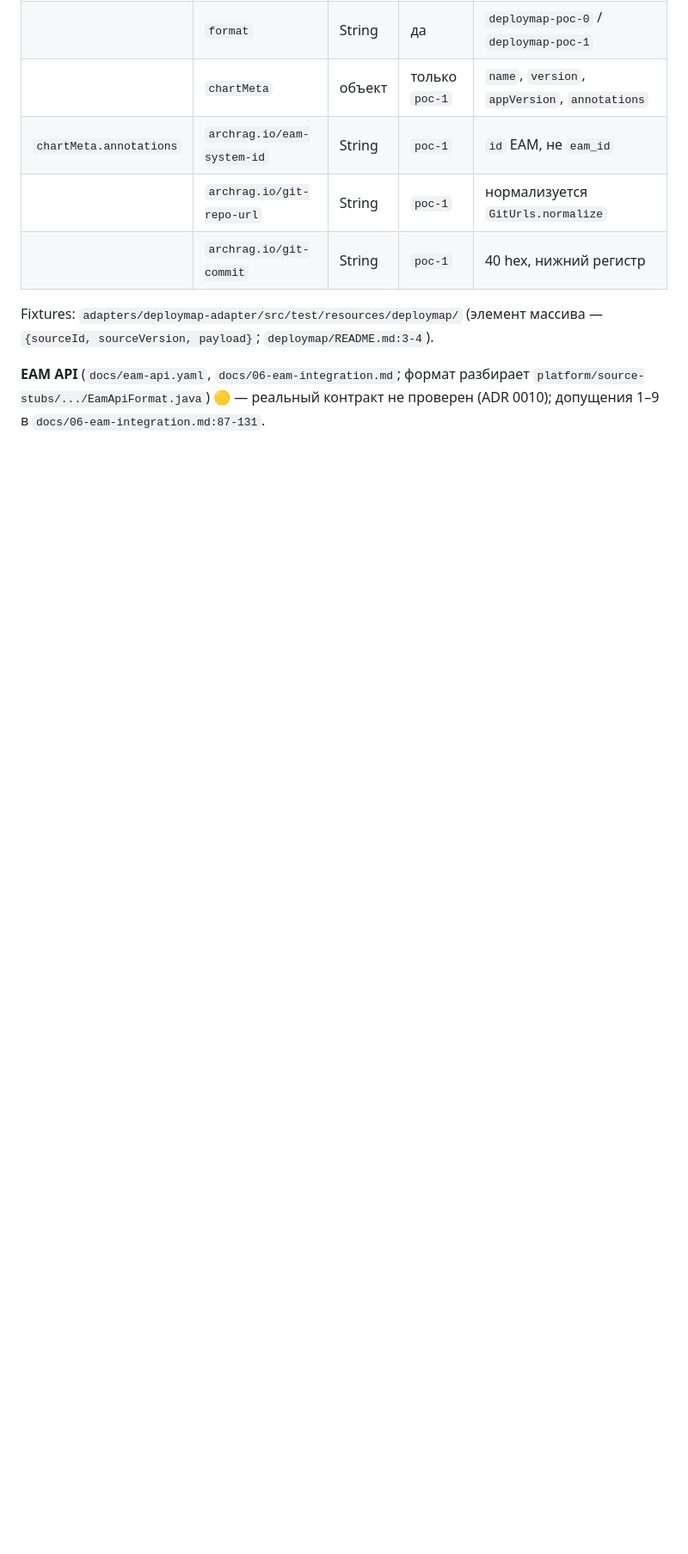
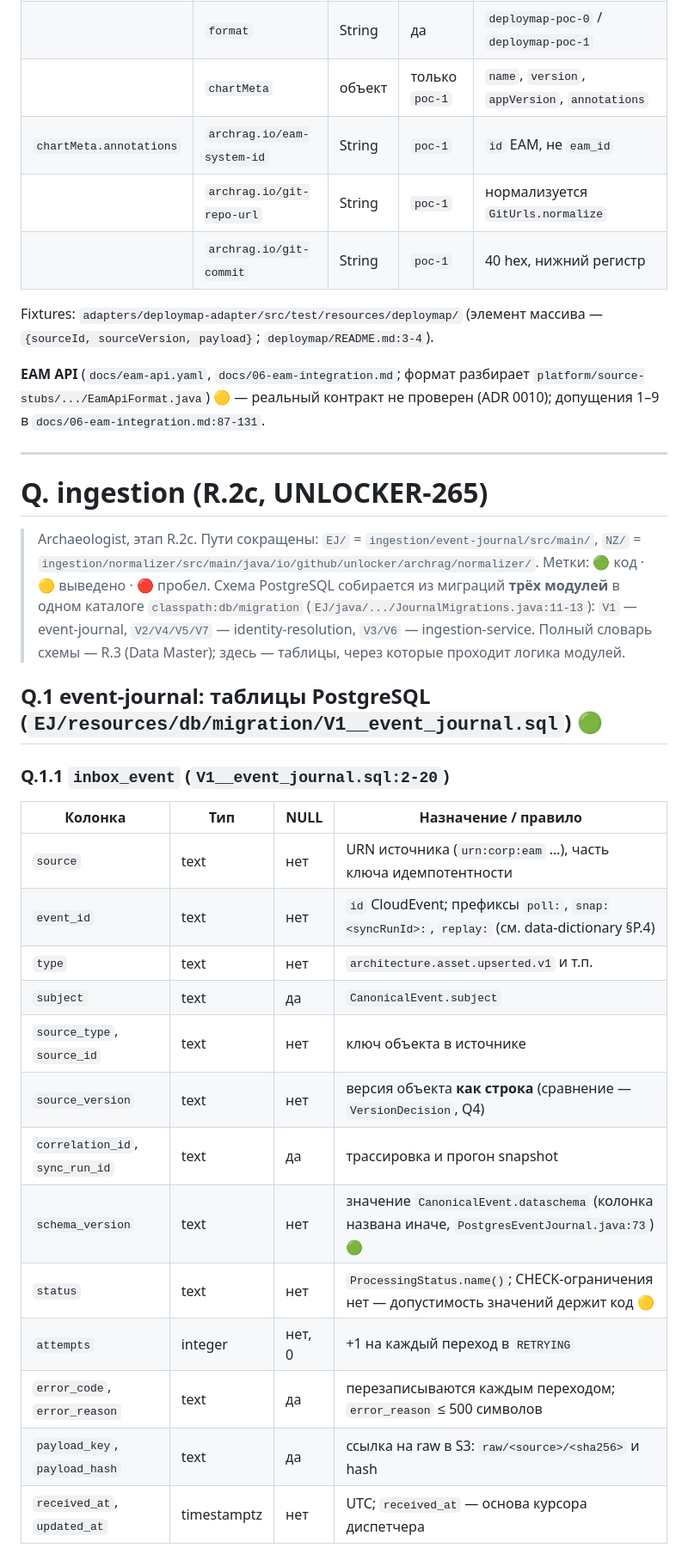
Before and after one commit to Unlocker/architecture-rag, a Markdown page: _reversa_sdd/data-dictionary.md, the part around one of its changes. Shown at 86% size. Rendered like a GitHub page; blank space fills up the shorter version.

Commit message:
UNLOCKER-265: ingestion/event-journal — словарь данных и блок-схемы
Co-authored-by: multica-agent <github@multica.ai>
Co-Authored-By: Claude Sonnet 5.5 <noreply@anthropic.com>

```diff
--- a/_reversa_sdd/data-dictionary.md
+++ b/_reversa_sdd/data-dictionary.md
@@ -352,3 +352,31 @@
 Fixtures: `adapters/deploymap-adapter/src/test/resources/deploymap/` (элемент массива — `{sourceId, sourceVersion, payload}`; `deploymap/README.md:3-4`).
 
 **EAM API** (`docs/eam-api.yaml`, `docs/06-eam-integration.md`; формат разбирает `platform/source-stubs/.../EamApiFormat.java`) 🟡 — реальный контракт не проверен (ADR 0010); допущения 1–9 в `docs/06-eam-integration.md:87-131`.
+
+---
+
+# Q. ingestion (R.2c, UNLOCKER-265)
+
+> Archaeologist, этап R.2c. Пути сокращены: `EJ/` = `ingestion/event-journal/src/main/`, `NZ/` = `ingestion/normalizer/src/main/java/io/github/unlocker/archrag/normalizer/`. Метки: 🟢 код · 🟡 выведено · 🔴 пробел.
+> Схема PostgreSQL собирается из миграций **трёх модулей** в одном каталоге `classpath:db/migration` (`EJ/java/.../JournalMigrations.java:11-13`): `V1` — event-journal, `V2/V4/V5/V7` — identity-resolution, `V3/V6` — ingestion-service. Полный словарь схемы — R.3 (Data Master); здесь — таблицы, через которые проходит логика модулей.
+
+## Q.1 event-journal: таблицы PostgreSQL (`EJ/resources/db/migration/V1__event_journal.sql`) 🟢
+
+### Q.1.1 `inbox_event` (`V1__event_journal.sql:2-20`)
+
+| Колонка | Тип | NULL | Назначение / правило |
+|---|---|---|---|
+| `source` | text | нет | URN источника (`urn:corp:eam` …), часть ключа идемпотентности |
+| `event_id` | text | нет | `id` CloudEvent; префиксы `poll:`, `snap:<syncRunId>:`, `replay:` (см. data-dictionary §P.4) |
+| `type` | text | нет | `architecture.asset.upserted.v1` и т.п. |
+| `subject` | text | да | `CanonicalEvent.subject` |
+| `source_type`, `source_id` | text | нет | ключ объекта в источнике |
+| `source_version` | text | нет | версия объекта **как строка** (сравнение — `VersionDecision`, Q4) |
+| `correlation_id`, `sync_run_id` | text | да | трассировка и прогон snapshot |
+| `schema_version` | text | нет | значение `CanonicalEvent.dataschema` (колонка названа иначе, `PostgresEventJournal.java:73`) 🟢 |
+| `status` | text | нет | `ProcessingStatus.name()`; CHECK-ограничения нет — допустимость значений держит код 🟡 |
+| `attempts` | integer | нет, 0 | +1 на каждый переход в `RETRYING` |
+| `error_code`, `error_reason` | text | да | перезаписываются каждым переходом; `error_reason` ≤ 500 символов |
+| `payload_key`, `payload_hash` | text | да | ссылка на raw в S3: `raw/<source>/<sha256>` и hash |
+| `received_at`, `updated_at` | timestamptz | нет | UTC; `received_at` — основа курсора диспетчера |
+
```
Also changed, not shown: other parts of _reversa_sdd/data-dictionary.md (+23 -0 lines), _reversa_sdd/flowcharts/event-journal.md (added, +66 -0 lines).
